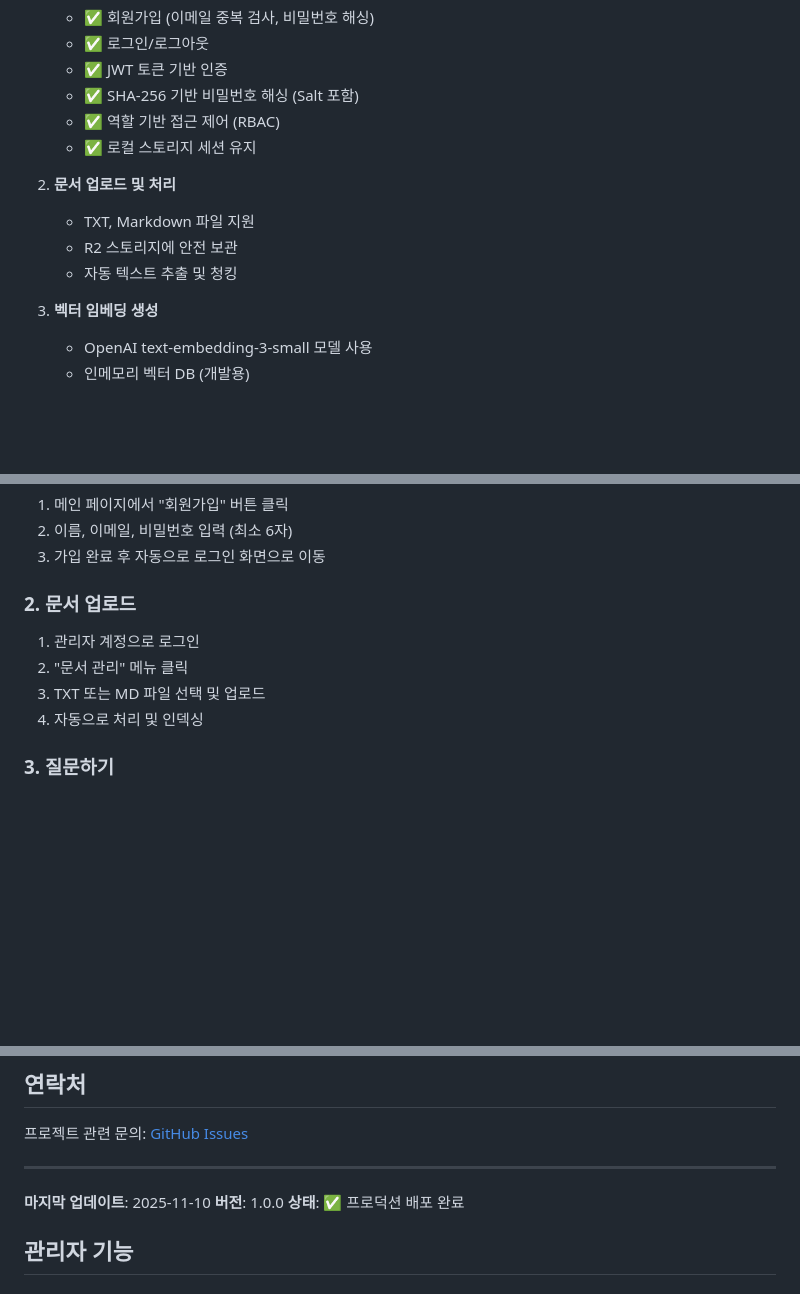
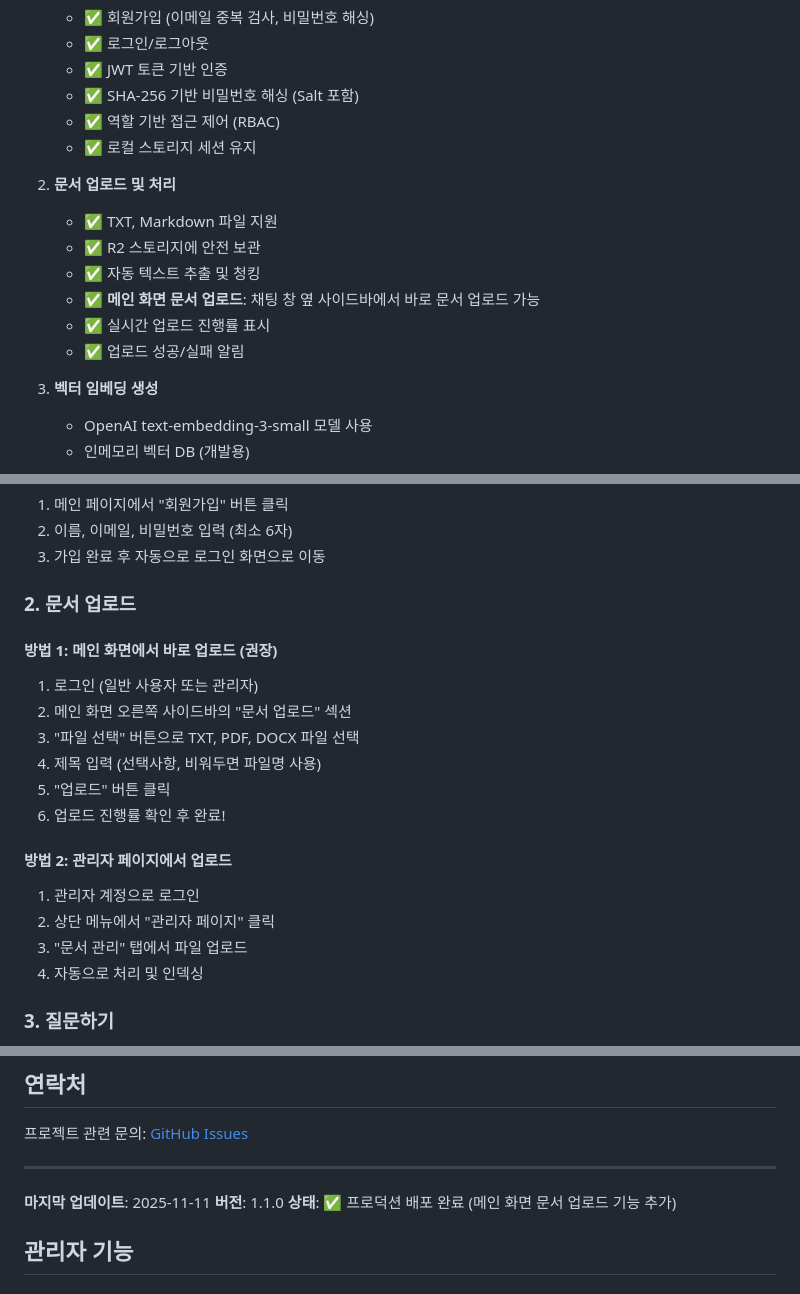
Before and after one commit to taeryol/AI_sogang, a Markdown page: README.md, 3 parts joined by grey strips. GitHub-like rendering; blank space fills up the shorter version.

Commit message:
Update README with main page upload feature

```diff
--- a/README.md
+++ b/README.md
@@ -99,9 +99,12 @@ AI 에이전트 기반 차세대 지식 관리 시스템 - RAG(Retrieval-Augment
    - ✅ 로컬 스토리지 세션 유지
 
 2. **문서 업로드 및 처리**
-   - TXT, Markdown 파일 지원
-   - R2 스토리지에 안전 보관
-   - 자동 텍스트 추출 및 청킹
+   - ✅ TXT, Markdown 파일 지원
+   - ✅ R2 스토리지에 안전 보관
+   - ✅ 자동 텍스트 추출 및 청킹
+   - ✅ **메인 화면 문서 업로드**: 채팅 창 옆 사이드바에서 바로 문서 업로드 가능
+   - ✅ 실시간 업로드 진행률 표시
+   - ✅ 업로드 성공/실패 알림
 
 3. **벡터 임베딩 생성**
    - OpenAI text-embedding-3-small 모델 사용
@@ -232,9 +237,18 @@ pm2 logs webapp --nostream
 
 ### 2. 문서 업로드
 
+#### 방법 1: 메인 화면에서 바로 업로드 (권장)
+1. 로그인 (일반 사용자 또는 관리자)
+2. 메인 화면 오른쪽 사이드바의 "문서 업로드" 섹션
+3. "파일 선택" 버튼으로 TXT, PDF, DOCX 파일 선택
+4. 제목 입력 (선택사항, 비워두면 파일명 사용)
+5. "업로드" 버튼 클릭
+6. 업로드 진행률 확인 후 완료!
+
+#### 방법 2: 관리자 페이지에서 업로드
 1. 관리자 계정으로 로그인
-2. "문서 관리" 메뉴 클릭
-3. TXT 또는 MD 파일 선택 및 업로드
+2. 상단 메뉴에서 "관리자 페이지" 클릭
+3. "문서 관리" 탭에서 파일 업로드
 4. 자동으로 처리 및 인덱싱
 
 ### 3. 질문하기
@@ -394,9 +408,9 @@ MIT License
 
 ---
 
-**마지막 업데이트**: 2025-11-10
-**버전**: 1.0.0
-**상태**: ✅ 프로덕션 배포 완료
+**마지막 업데이트**: 2025-11-11
+**버전**: 1.1.0
+**상태**: ✅ 프로덕션 배포 완료 (메인 화면 문서 업로드 기능 추가)
 
 ## 관리자 기능
 
```
Also changed, not shown: other parts of README.md (+4 -2 lines).
